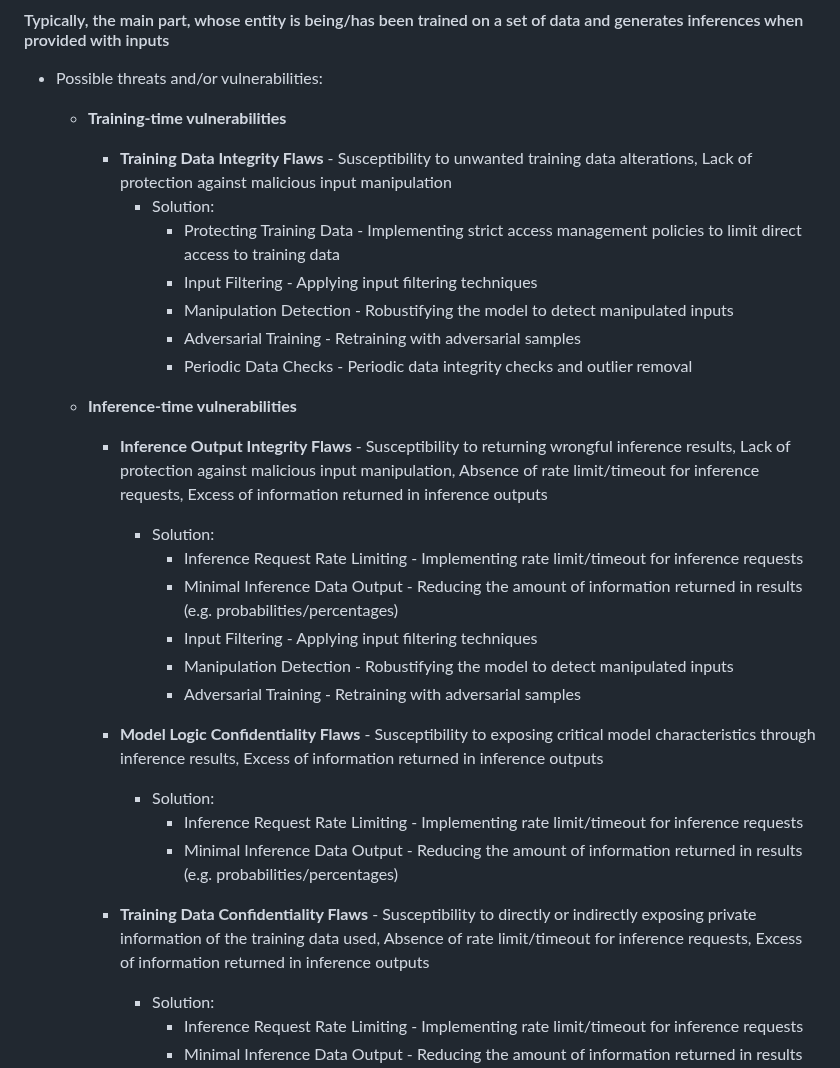
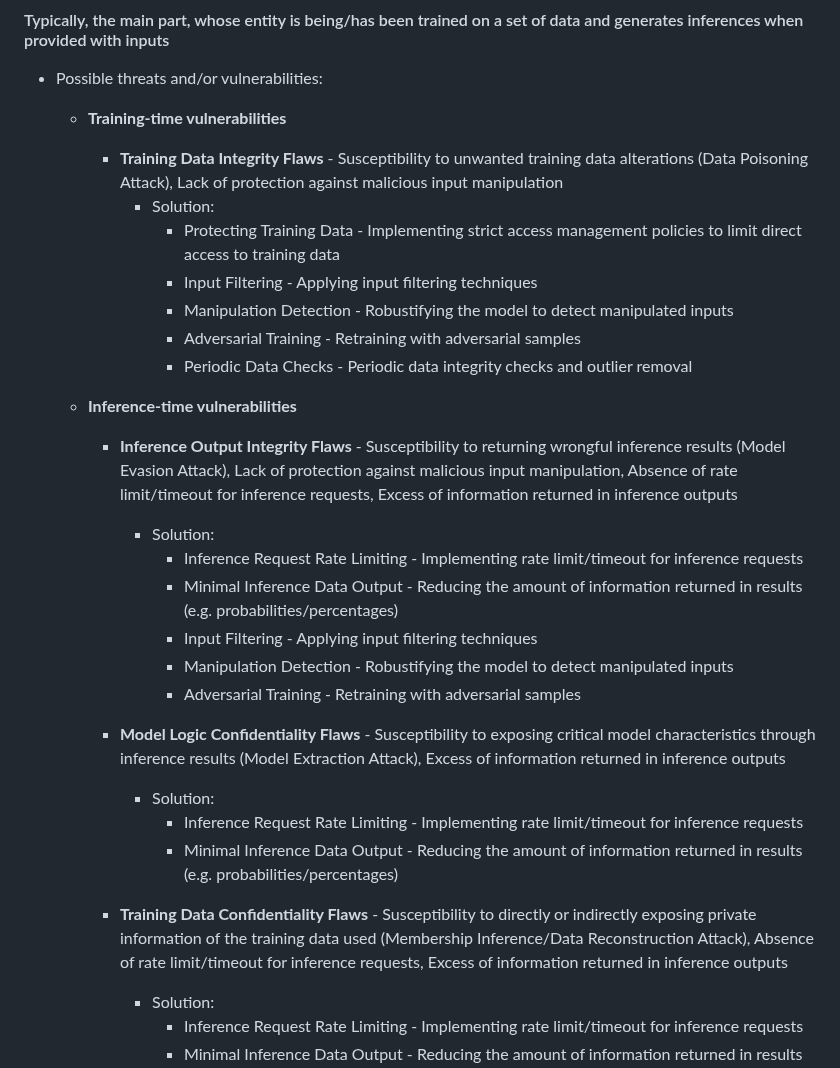
Before and after one commit to gabriel-messas/sAIfe, a Markdown page: AI-ML Pipeline Critical Areas/4 - Machine Learning Model.md, the part around the change. Rendered like a GitHub page.

```diff
--- a/AI-ML Pipeline Critical Areas/4 - Machine Learning Model.md
+++ b/AI-ML Pipeline Critical Areas/4 - Machine Learning Model.md
@@ -4,7 +4,7 @@
 - Possible threats and/or vulnerabilities:
 
 	- **Training-time vulnerabilities**
-		- **Training Data Integrity Flaws** - Susceptibility to unwanted training data alterations, Lack of protection against malicious input manipulation
+		- **Training Data Integrity Flaws** - Susceptibility to unwanted training data alterations (Data Poisoning Attack), Lack of protection against malicious input manipulation
 			- Solution:
 				- Protecting Training Data - Implementing strict access management policies to limit direct access to training data
 				- Input Filtering - Applying input filtering techniques
@@ -13,7 +13,7 @@
 				- Periodic Data Checks - Periodic data integrity checks and outlier removal
 
 	- **Inference-time vulnerabilities**
-		- **Inference Output Integrity Flaws** - Susceptibility to returning wrongful inference results, Lack of protection against malicious input manipulation, Absence of rate limit/timeout for inference requests, Excess of information returned in inference outputs
+		- **Inference Output Integrity Flaws** - Susceptibility to returning wrongful inference results (Model Evasion Attack), Lack of protection against malicious input manipulation, Absence of rate limit/timeout for inference requests, Excess of information returned in inference outputs
 			- Solution:
    				- Inference Request Rate Limiting - Implementing rate limit/timeout for inference requests
 				- Minimal Inference Data Output - Reducing the amount of information returned in results (e.g. probabilities/percentages)
@@ -21,12 +21,12 @@
 				- Manipulation Detection - Robustifying the model to detect manipulated inputs
 				- Adversarial Training - Retraining with adversarial samples
 
-		- **Model Logic Confidentiality Flaws** - Susceptibility to exposing critical model characteristics through inference results, Excess of information returned in inference outputs
+		- **Model Logic Confidentiality Flaws** - Susceptibility to exposing critical model characteristics through inference results (Model Extraction Attack), Excess of information returned in inference outputs
 			- Solution:
 				- Inference Request Rate Limiting - Implementing rate limit/timeout for inference requests
 				- Minimal Inference Data Output - Reducing the amount of information returned in results (e.g. probabilities/percentages)
 
-		- **Training Data Confidentiality Flaws** - Susceptibility to directly or indirectly exposing private information of the training data used, Absence of rate limit/timeout for inference requests, Excess of information returned in inference outputs
+		- **Training Data Confidentiality Flaws** - Susceptibility to directly or indirectly exposing private information of the training data used (Membership Inference/Data Reconstruction Attack), Absence of rate limit/timeout for inference requests, Excess of information returned in inference outputs
 			- Solution:
 				- Inference Request Rate Limiting - Implementing rate limit/timeout for inference requests
 				- Minimal Inference Data Output - Reducing the amount of information returned in results (e.g. probabilities/percentages)
```
